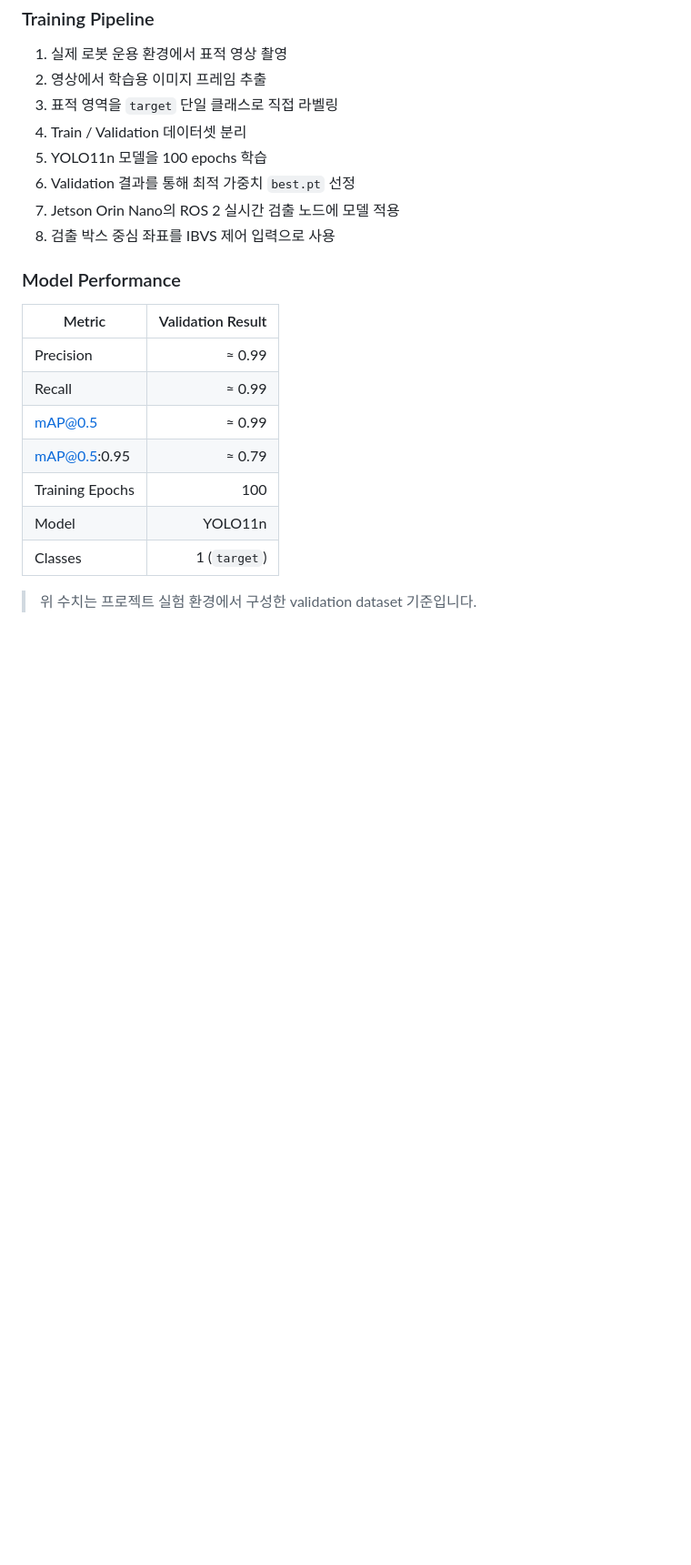
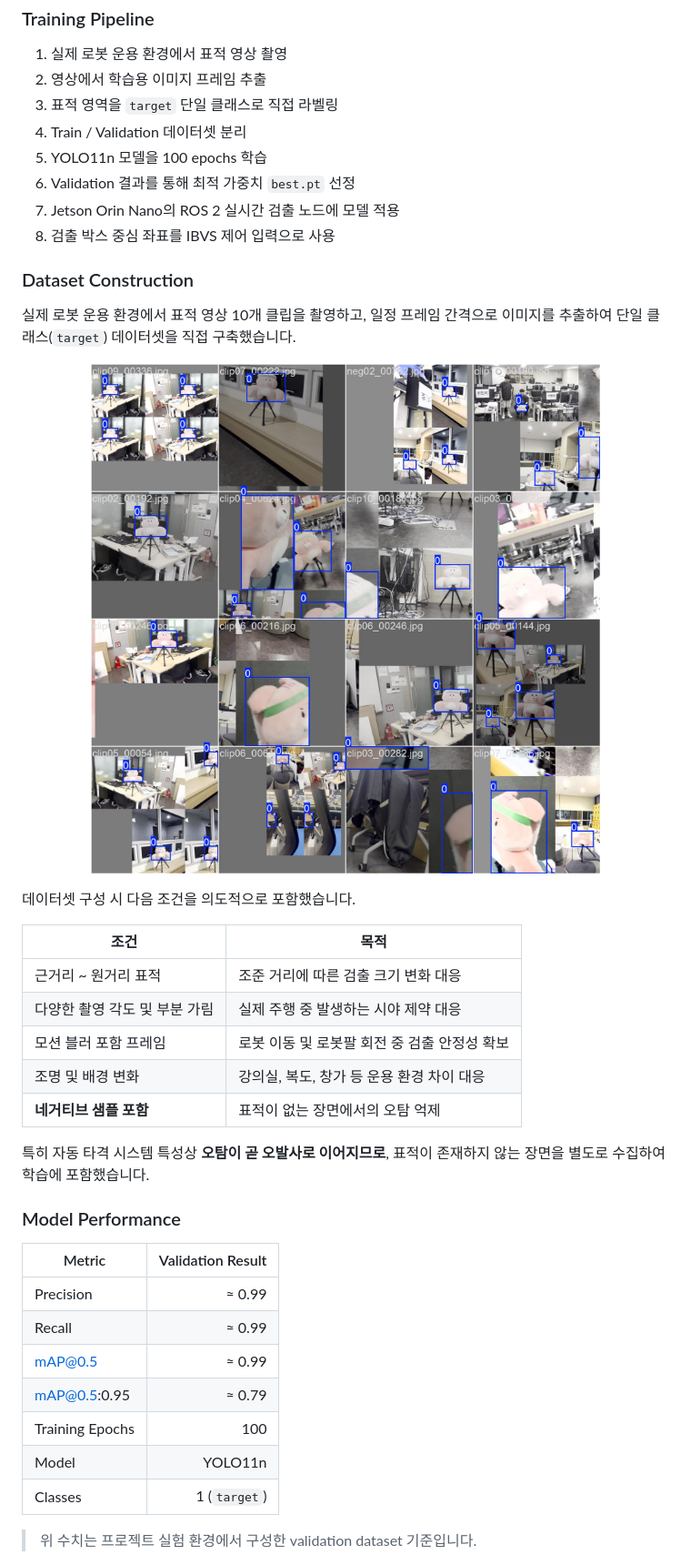
Before and after one commit to dladyddn133-creator/omx_aim, a Markdown page: README.md, the part around the change. Shown at 91% size. GitHub-like rendering; pictures changed too: docs/media/yolo/train_batch0.jpg (added); blank space fills up the shorter version.

Commit message:
Add dataset construction section to README.md and include training dataset samples

```diff
--- a/README.md
+++ b/README.md
@@ -107,6 +107,32 @@ Jetson Orin Nano에서 실시간 추론 속도를 확보하기 위해 가장 경
 6. Validation 결과를 통해 최적 가중치 `best.pt` 선정
 7. Jetson Orin Nano의 ROS 2 실시간 검출 노드에 모델 적용
 8. 검출 박스 중심 좌표를 IBVS 제어 입력으로 사용
+
+### Dataset Construction
+
+실제 로봇 운용 환경에서 표적 영상 10개 클립을 촬영하고,
+일정 프레임 간격으로 이미지를 추출하여 단일 클래스(`target`) 데이터셋을 직접 구축했습니다.
+
+<div align="center">
+
+<img src="docs/media/yolo/train_batch0.jpg"
+     alt="Training dataset samples with labels"
+     width="820">
+
+</div>
+
+데이터셋 구성 시 다음 조건을 의도적으로 포함했습니다.
+
+| 조건 | 목적 |
+|---|---|
+| 근거리 ~ 원거리 표적 | 조준 거리에 따른 검출 크기 변화 대응 |
+| 다양한 촬영 각도 및 부분 가림 | 실제 주행 중 발생하는 시야 제약 대응 |
+| 모션 블러 포함 프레임 | 로봇 이동 및 로봇팔 회전 중 검출 안정성 확보 |
+| 조명 및 배경 변화 | 강의실, 복도, 창가 등 운용 환경 차이 대응 |
+| **네거티브 샘플 포함** | 표적이 없는 장면에서의 오탐 억제 |
+
+특히 자동 타격 시스템 특성상 **오탐이 곧 오발사로 이어지므로**,
+표적이 존재하지 않는 장면을 별도로 수집하여 학습에 포함했습니다.
 
 ### Model Performance
 
```
